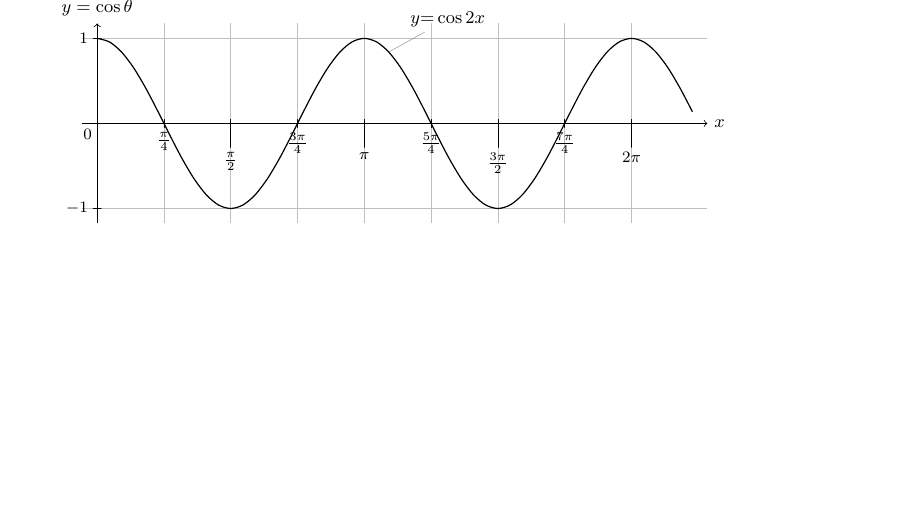
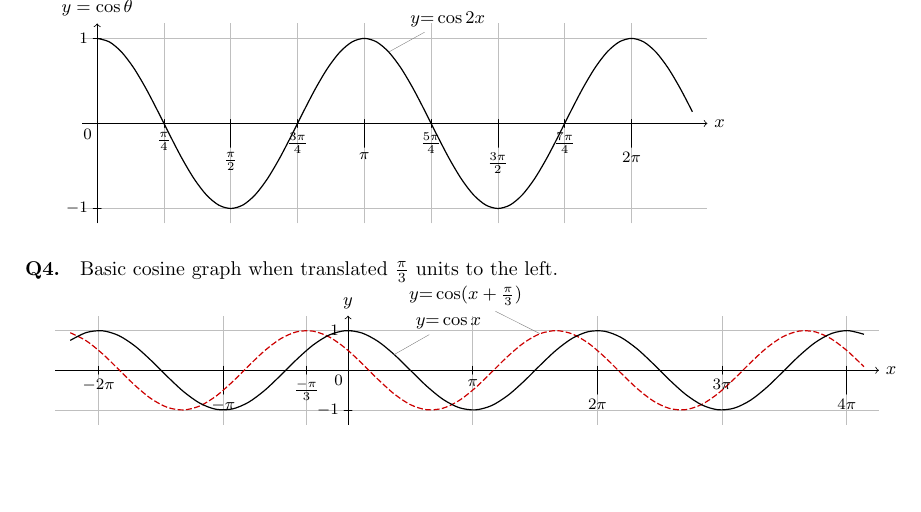
Before and after one commit to greenmang0/the-math-book, a LaTeX document (chapter-18.tex): part of page 12 of 12, cut so that both start at the same text. Compiled offline with pdfLaTeX.

Commit message:
Add Q4 graph

```diff
--- a/chapter-18.tex
+++ b/chapter-18.tex
@@ -1200,4 +1200,41 @@ Graph
   };
 \end{tikzpicture}
 
+\paragraph{Q4.}
+
+Basic cosine graph when translated $\frac{\pi}{3}$ units to the left.
+
+\begin{tikzpicture}
+  \datavisualization [ school book axes,
+  all axes={grid, unit length=0.7cm},
+  y axis={label={$y$}},
+  x axis={label={$x$}},
+  x axis={ticks=stack, ticks and grid={major at={
+          (-2*pi) as $-2\pi$,
+          (-pi) as $-\pi$,
+          (pi) as $\pi$,
+          (2*pi) as $2\pi$,
+          (3*pi) as $3\pi$,
+          (4*pi) as $4\pi$
+        }}},
+  x axis={ticks and grid={major also at={
+          (-pi/3) as $\frac{-\pi}{3}$
+        }}},
+  visualize as smooth line/.list={cosx, cosc},
+  style sheet=strong colors,
+  style sheet=vary dashing,
+  cosx={pin in data={text=$y \text{=} \cos x$, when=x is (pi/4)}},
+  cosc={pin in data={text=$y \text{=} \cos (x + \frac{\pi}{3})$, when=x is (3*pi/2)}},
+  data/format=function ]
+  data [set=cosx] {
+    var x : interval [-7:13] samples 50;
+    func y = cos(\value x r);
+  }
+  data [set=cosc] {
+    var c : {1.0471975512};
+    var x : interval [-7:13] samples 50;
+    func y = cos((\value x + \value c) r);
+  };
+\end{tikzpicture}
+
 \end{document}
```
